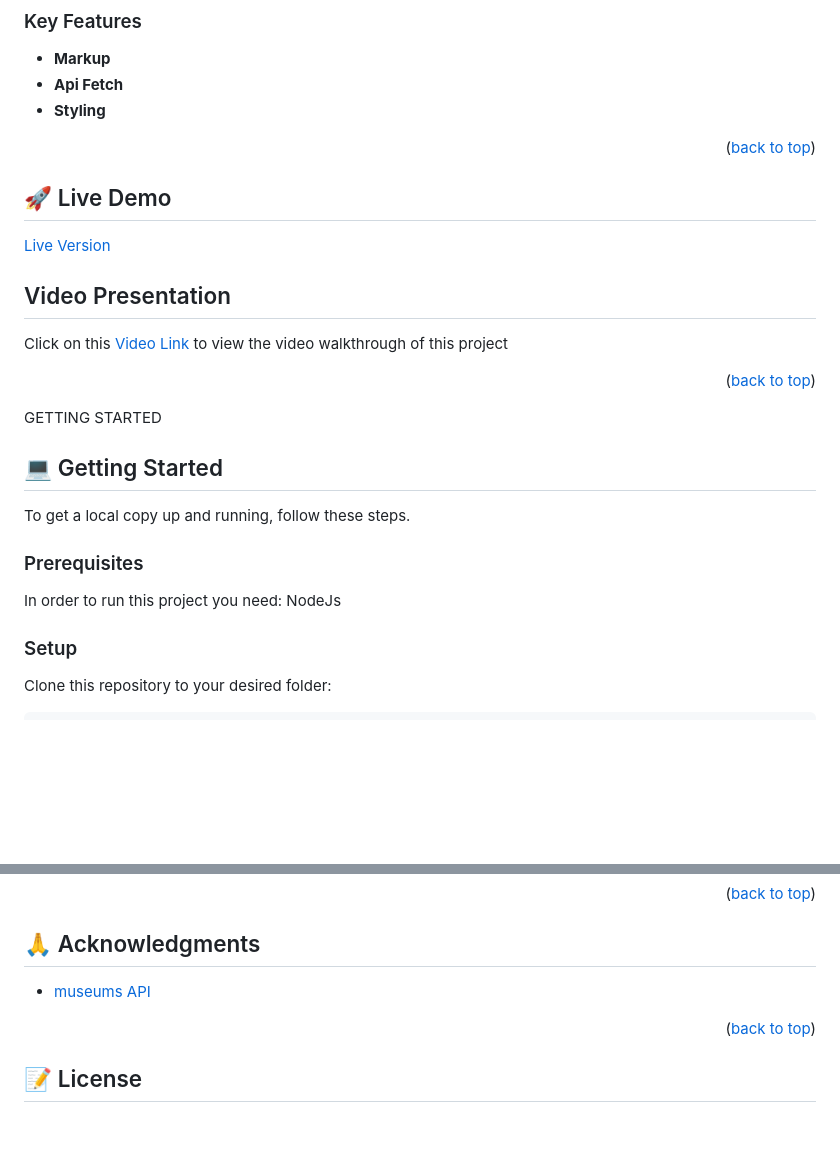
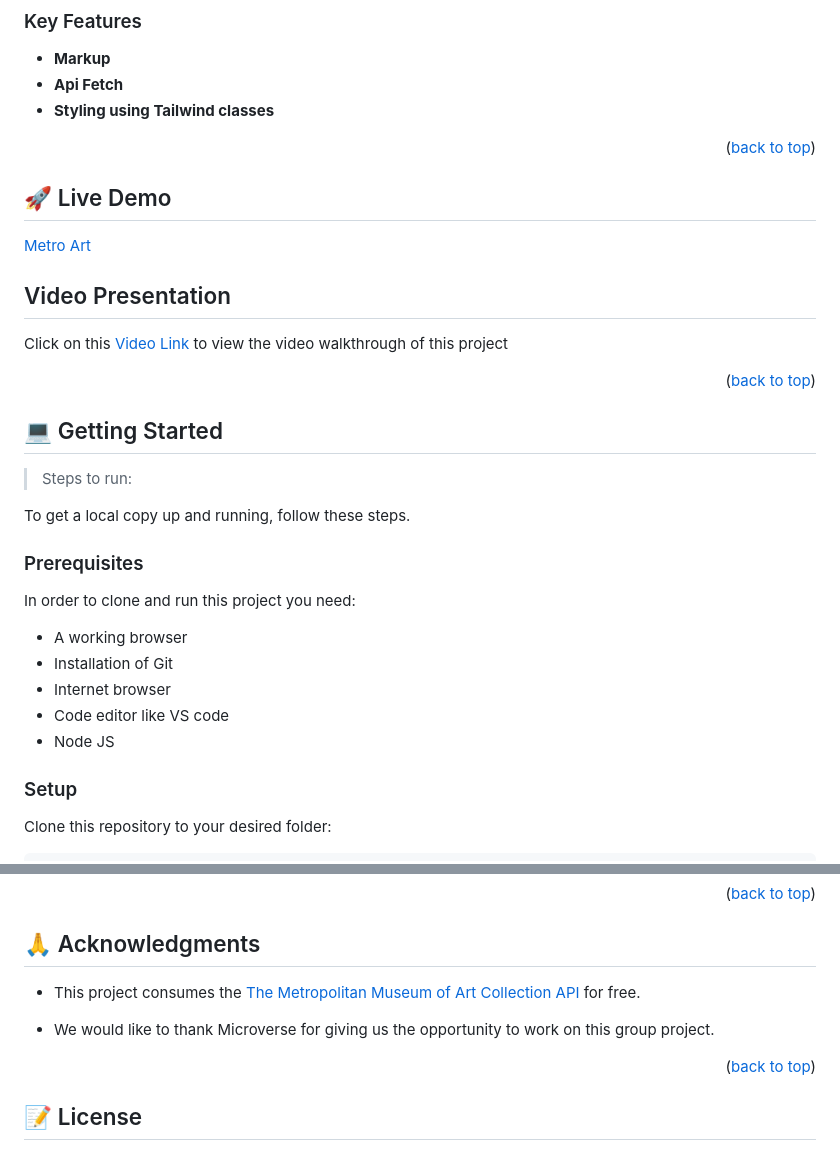
Before and after one commit to abel-tefera/js-capstone, a Markdown page: README.md, 2 parts joined by grey strips. Drawn GitHub-style; blank space fills up the shorter version.

```diff
--- a/README.md
+++ b/README.md
@@ -52,7 +63,7 @@
 
 - **Markup**
 - **Api Fetch**
-- **Styling**
+- **Styling using Tailwind classes**
 <!-- - **[key_feature_3]** -->
 
 <p align="right">(<a href="#readme-top">back to top</a>)</p>
@@ -61,7 +72,7 @@
 
 ## 🚀 Live Demo
 
-[Live Version](https://abel-tefera.github.io/js-capstone/public/)
+[Metro Art](https://abel-tefera.github.io/js-capstone/public/)
 
 ## Video Presentation <a name="video-presentation"></a>
 
@@ -69,15 +80,21 @@ Click on this [Video Link](https://files.fm/f/t8at5tkvu) to view the video walkt
 
 <p align="right">(<a href="#readme-top">back to top</a>)</p>
 
-GETTING STARTED
+## 💻 Getting Started <a name="getting-started"></a>
 
-## 💻 Getting Started <a name="getting-started"></a>
+> Steps to run:
 
 To get a local copy up and running, follow these steps.
 
 ### Prerequisites
 
-In order to run this project you need: NodeJs
+In order to clone and run this project you need:
+
+- A working browser
+- Installation of Git
+- Internet browser
+- Code editor like VS code
+- Node JS
 
 ### Setup
 
@@ -141,7 +170,9 @@ If you like this project feel free to leave comments and contact via given autho
 
 ## 🙏 Acknowledgments <a name="acknowledgements"></a>
 
-- [museums API](https://www.rijksmuseum.nl/en/api)
+- This project consumes the [The Metropolitan Museum of Art Collection API](https://metmuseum.github.io/) for free.
+
+- We would like to thank Microverse for giving us the opportunity to work on this group project.
 
 <p align="right">(<a href="#readme-top">back to top</a>)</p>
 
```
Also changed, not shown: other parts of README.md (+43 -20 lines).
